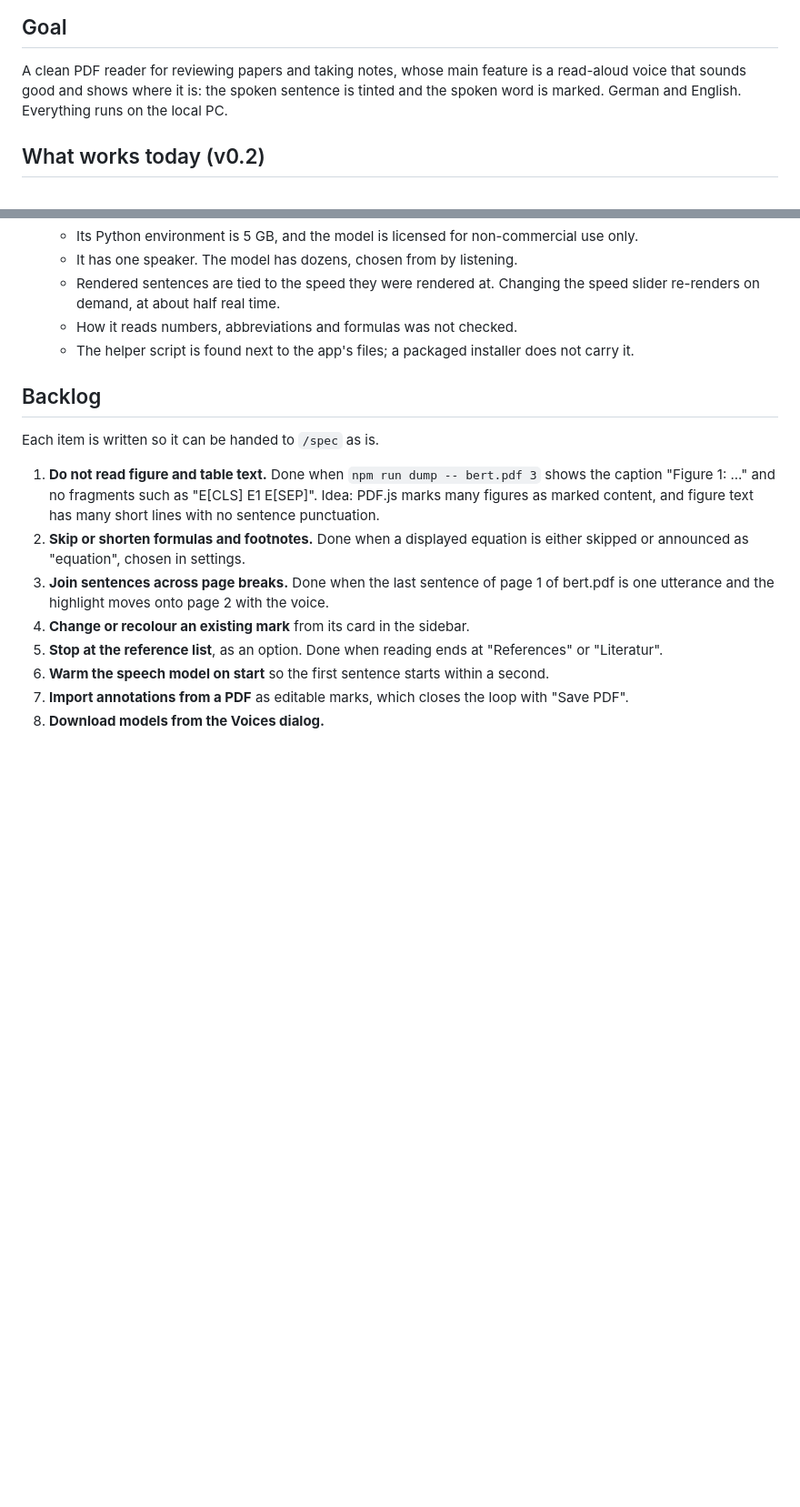
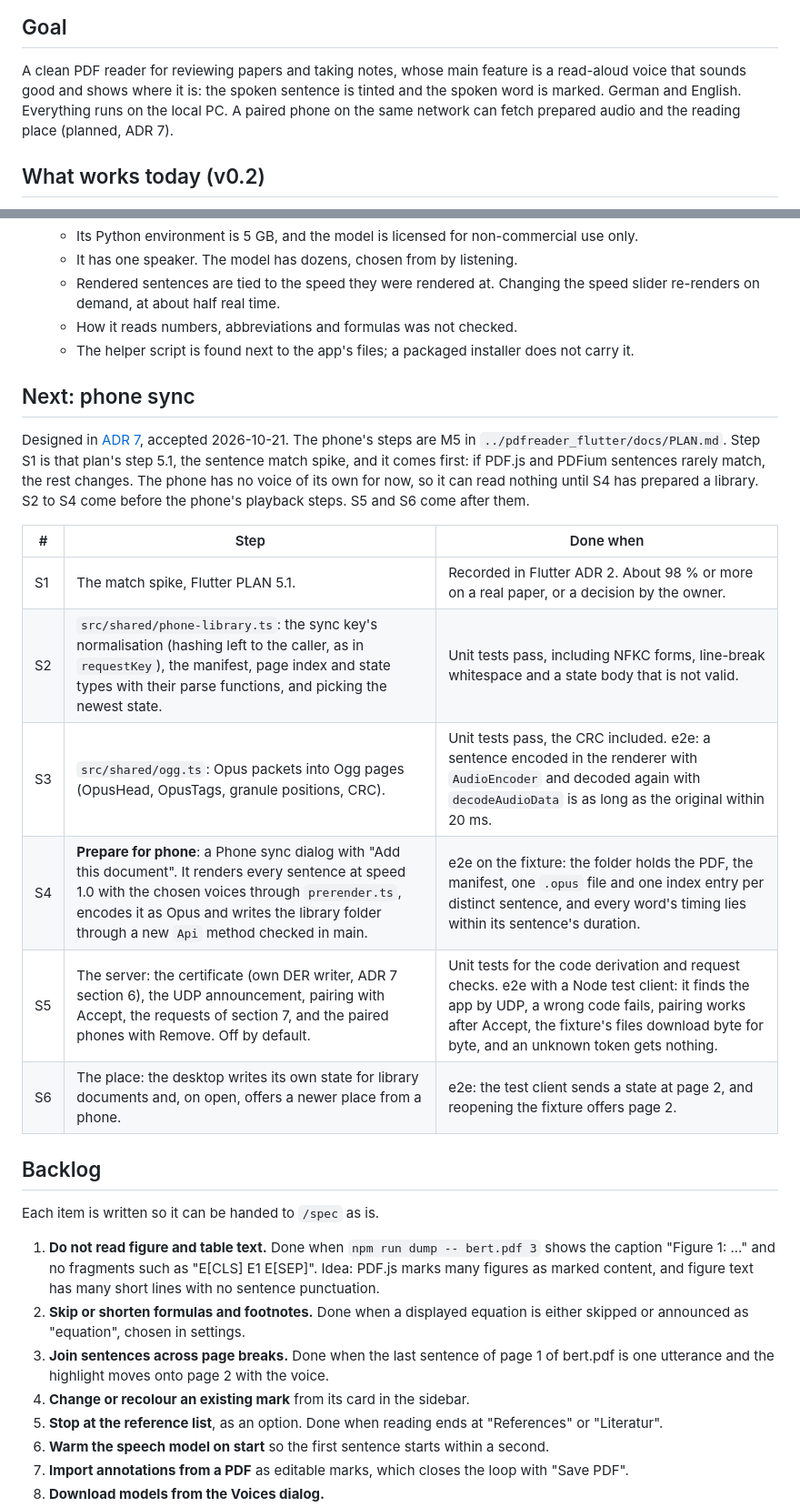
Before and after one commit to JJOmin/pdfReaderWindows, a Markdown page: docs/SPEC.md, 2 parts joined by grey strips. Shown at 91% size. Rendered like a GitHub page; blank space fills up the shorter version.

Commit message:
M1 planned changes

```diff
--- a/docs/SPEC.md
+++ b/docs/SPEC.md
@@ -4,7 +4,8 @@
 
 A clean PDF reader for reviewing papers and taking notes, whose main feature is a read-aloud
 voice that sounds good and shows where it is: the spoken sentence is tinted and the spoken word is
-marked. German and English. Everything runs on the local PC.
+marked. German and English. Everything runs on the local PC. A paired phone on the same network
+can fetch prepared audio and the reading place (planned, ADR 7).
 
 ## What works today (v0.2)
 
@@ -147,6 +148,23 @@ These are the honest gaps, in rough order of how much they hurt.
     - How it reads numbers, abbreviations and formulas was not checked.
     - The helper script is found next to the app's files; a packaged installer does not carry it.
 
+## Next: phone sync
+
+Designed in [ADR 7](adr/0007-phone-sync.md), accepted 2026-10-21. The phone's steps are M5 in
+`../pdfreader_flutter/docs/PLAN.md`. Step S1 is that plan's step 5.1, the sentence match spike, and
+it comes first: if PDF.js and PDFium sentences rarely match, the rest changes. The phone has no
+voice of its own for now, so it can read nothing until S4 has prepared a library. S2 to S4 come
+before the phone's playback steps. S5 and S6 come after them.
+
+| #   | Step                                                                                                                                                                                                                                                    | Done when                                                                                                                                                                                                                                   |
+| --- | ------------------------------------------------------------------------------------------------------------------------------------------------------------------------------------------------------------------------------------------------------- | ------------------------------------------------------------------------------------------------------------------------------------------------------------------------------------------------------------------------------------------- |
+| S1  | The match spike, Flutter PLAN 5.1.                                                                                                                                                                                                                      | Recorded in Flutter ADR 2. About 98 % or more on a real paper, or a decision by the owner.                                                                                                                                                  |
+| S2  | `src/shared/phone-library.ts`: the sync key's normalisation (hashing left to the caller, as in `requestKey`), the manifest, page index and state types with their parse functions, and picking the newest state.                                        | Unit tests pass, including NFKC forms, line-break whitespace and a state body that is not valid.                                                                                                                                            |
+| S3  | `src/shared/ogg.ts`: Opus packets into Ogg pages (OpusHead, OpusTags, granule positions, CRC).                                                                                                                                                          | Unit tests pass, the CRC included. e2e: a sentence encoded in the renderer with `AudioEncoder` and decoded again with `decodeAudioData` is as long as the original within 20 ms.                                                            |
+| S4  | **Prepare for phone**: a Phone sync dialog with "Add this document". It renders every sentence at speed 1.0 with the chosen voices through `prerender.ts`, encodes it as Opus and writes the library folder through a new `Api` method checked in main. | e2e on the fixture: the folder holds the PDF, the manifest, one `.opus` file and one index entry per distinct sentence, and every word's timing lies within its sentence's duration.                                                        |
+| S5  | The server: the certificate (own DER writer, ADR 7 section 6), the UDP announcement, pairing with Accept, the requests of section 7, and the paired phones with Remove. Off by default.                                                                 | Unit tests for the code derivation and request checks. e2e with a Node test client: it finds the app by UDP, a wrong code fails, pairing works after Accept, the fixture's files download byte for byte, and an unknown token gets nothing. |
+| S6  | The place: the desktop writes its own state for library documents and, on open, offers a newer place from a phone.                                                                                                                                      | e2e: the test client sends a state at page 2, and reopening the fixture offers page 2.                                                                                                                                                      |
+
 ## Backlog
 
 Each item is written so it can be handed to `/spec` as is.
```
Also changed, not shown: CLAUDE.md (+5 -2 lines), docs/adr/0007-phone-sync.md (added, +218 -0 lines).
